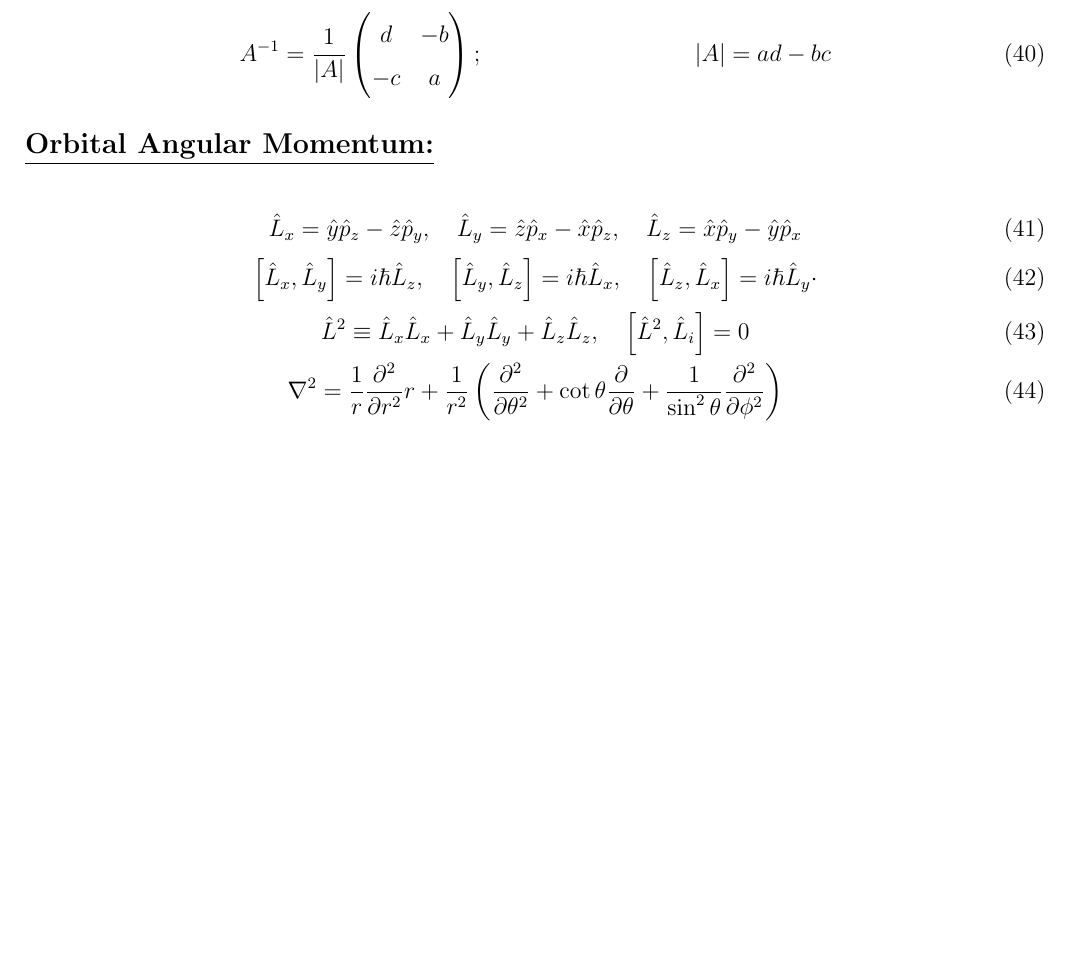
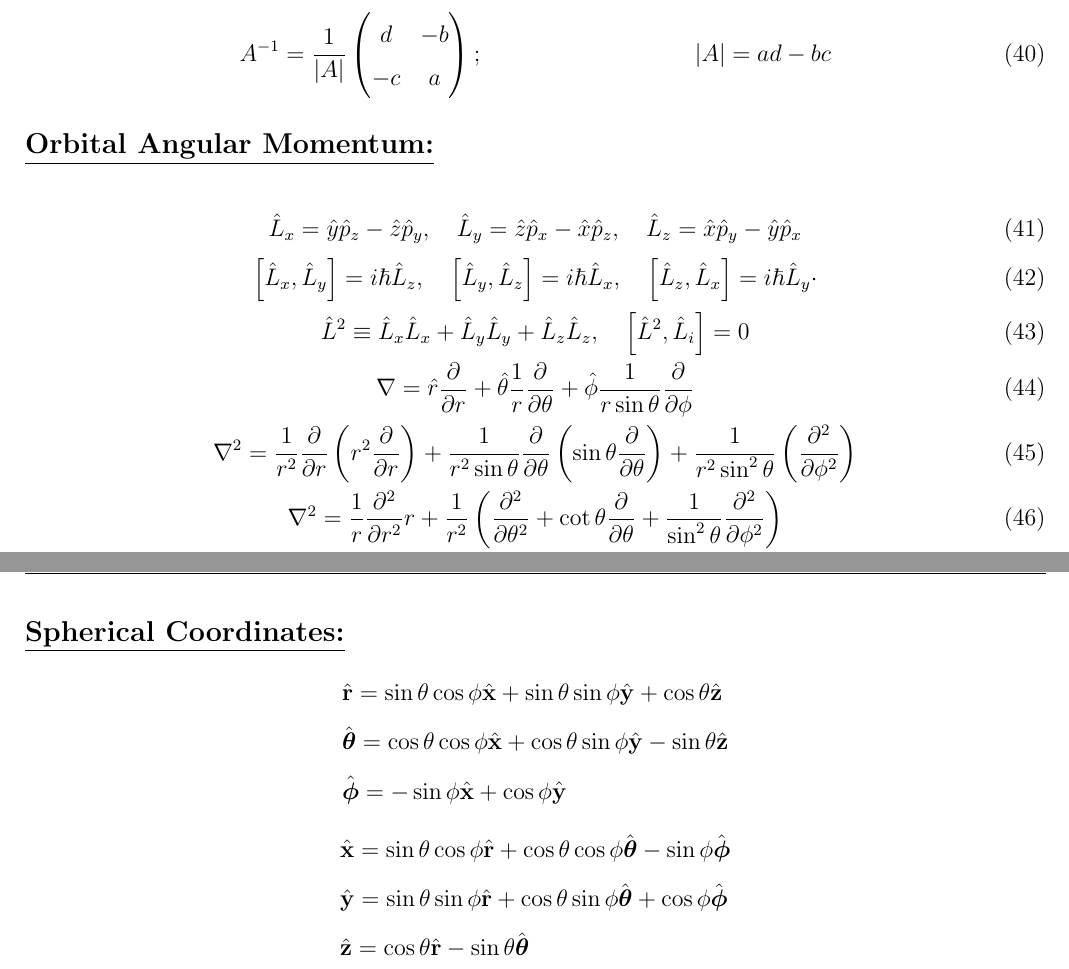
Before and after one commit to mekhwan/PHYS310-FormulaSheet, a LaTeX document (PHYS310FormulaSheet.tex): part of page 7 of 8 before the commit and two parts of pages 7 and 9 of 9 after it, the two joined at a grey line, cut so that both start at the same text, the shorter picture padded with empty space. Compiled offline with pdfLaTeX.

Commit message:
spherical coords

```diff
--- a/PHYS310FormulaSheet.tex
+++ b/PHYS310FormulaSheet.tex
@@ -291,6 +291,10 @@ Let A be a 2X2 matrix defined as:
     \hat{L}_{x}=\hat{y} \hat{p}_{z}-\hat{z} \hat{p}_{y}, \quad \hat{L}_{y}=\hat{z} \hat{p}_{x}-\hat{x} \hat{p}_{z}, \quad \hat{L}_{z}=\hat{x} \hat{p}_{y}-\hat{y} \hat{p}_{x} \\
     {\left[\hat{L}_{x}, \hat{L}_{y}\right]=i \hbar \hat{L}_{z}, \quad\left[\hat{L}_{y}, \hat{L}_{z}\right]=i \hbar \hat{L}_{x}, \quad\left[\hat{L}_{z}, \hat{L}_{x}\right]=i \hbar \hat{L}_{y} \cdot} \\
     \hat{L}^{2} \equiv \hat{L}_{x} \hat{L}_{x}+\hat{L}_{y} \hat{L}_{y}+\hat{L}_{z} \hat{L}_{z}, \quad\left[\hat{L}^{2}, \hat{L}_{i}\right]=0 \\
+    \nabla=\hat{r}\frac{\partial}{\partial r}+\hat{\theta}\frac{1}{r}\frac{\partial}{\partial \theta}+\hat{\phi}\frac{1}{r\sin\theta}\frac{\partial}{\partial \phi}\\
+    \nabla^{2}=\frac{1}{r^2} \frac{\partial}{\partial r}\left( r^2\frac{\partial}{\partial r} \right)
+    +\frac{1}{r^{2}\sin\theta}\frac{\partial}{\partial \theta}\left( \sin\theta\frac{\partial}{\partial\theta} \right)
+    +\frac{1}{r^{2}\sin^2\theta} \left( \frac{\partial^{2}}{\partial \phi^{2}} \right)\\
     \nabla^{2}=\frac{1}{r} \frac{\partial^{2}}{\partial r^{2}} r+\frac{1}{r^{2}}\left(\frac{\partial^{2}}{\partial \theta^{2}}+\cot \theta \frac{\partial}{\partial \theta}+\frac{1}{\sin ^{2} \theta} \frac{\partial^{2}}{\partial \phi^{2}}\right) \\
     \hat{L}^{2}=-\hbar^{2}\left(\frac{\partial^{2}}{\partial \theta^{2}}+\cot \theta \frac{\partial}{\partial \theta}+\frac{1}{\sin ^{2} \theta} \frac{\partial^{2}}{\partial \phi^{2}}\right) \\
     \hat{L}_{z}=\frac{\hbar}{i} \frac{\partial}{\partial \phi} ; \quad \hat{L}_{\pm}=\hbar e^{\pm i \phi}\left(\pm \frac{\partial}{\partial \theta}+i \cot \theta \frac{\partial}{\partial \phi}\right)=\hat{L}_{x}\pm i\hat{L}_{y}
@@ -326,4 +330,19 @@ Let A be a 2X2 matrix defined as:
     u_{2,0}(r)=\frac{2 r}{\left(2 a_{0}\right)^{3 / 2}}\left(1-\frac{r}{2 a_{0}}\right) \exp \left(-r / 2 a_{0}\right) \\
     u_{2,1}(r)=\frac{1}{\sqrt{3}} \frac{1}{\left(2 a_{0}\right)^{3 / 2}} \frac{r^{2}}{a_{0}} \exp \left(-r / 2 a_{0}\right)
 \end{gather}
+\subsection*{\underline{Spherical Coordinates:}}
+$$
+\begin{aligned}
+&\hat{\mathbf{r}}=\sin \theta \cos \phi \hat{\mathbf{x}}+\sin \theta \sin \phi \hat{\mathbf{y}}+\cos \theta \hat{\mathbf{z}} \\
+&\hat{\boldsymbol{\theta}}=\cos \theta \cos \phi \hat{\mathbf{x}}+\cos \theta \sin \phi \hat{\mathbf{y}}-\sin \theta \hat{\mathbf{z}} \\
+&\hat{\boldsymbol{\phi}}=-\sin \phi \hat{\mathbf{x}}+\cos \phi \hat{\mathbf{y}}
+\end{aligned}
+$$
+$$
+\begin{aligned}
+&\hat{\mathbf{x}}=\sin \theta \cos \phi \hat{\mathbf{r}}+\cos \theta \cos \phi \hat{\boldsymbol{\theta}}-\sin \phi \hat{\boldsymbol{\phi}} \\
+&\hat{\mathbf{y}}=\sin \theta \sin \phi \hat{\mathbf{r}}+\cos \theta \sin \phi \hat{\boldsymbol{\theta}}+\cos \phi \hat{\boldsymbol{\phi}} \\
+&\hat{\mathbf{z}}=\cos \theta \hat{\mathbf{r}}-\sin \theta \hat{\boldsymbol{\theta}}
+\end{aligned}
+$$
 \end{document}
```
Also changed, not shown: PHYS310FormulaSheet.pdf, PHYS310FormulaSheet.tex (2 more changed lines), 1 other file.
